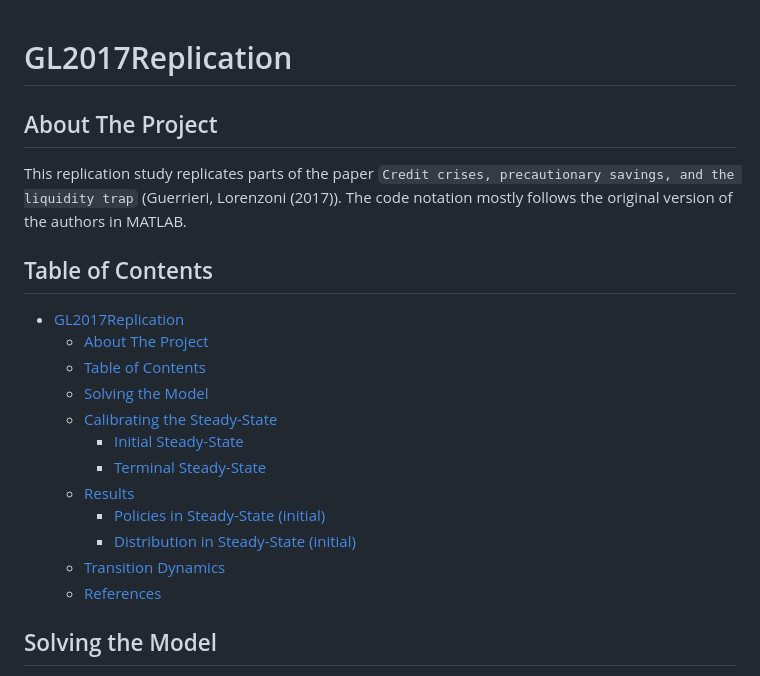
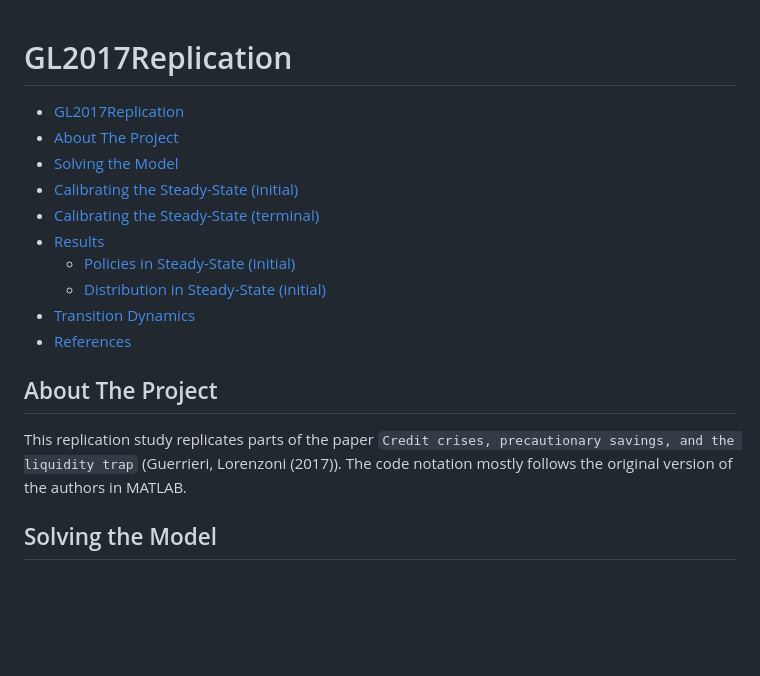
Before and after one commit to ChristopherSchang/GL2017Replication, a Markdown page: README.md, the part around the change printed below. Rendered like a GitHub page; blank space fills up the shorter version.

```diff
--- a/README.md
+++ b/README.md
@@ -1,23 +1,20 @@
 # GL2017Replication
 
-## About The Project
 
-This replication study replicates parts of the paper `Credit crises, precautionary savings, and the liquidity trap` (Guerrieri, Lorenzoni (2017)). The code notation mostly follows the original version of the authors in MATLAB.
-
-## Table of Contents
-
-- [GL2017Replication](#gl2017replication)
+ - [GL2017Replication](#gl2017replication)
   - [About The Project](#about-the-project)
-  - [Table of Contents](#table-of-contents)
   - [Solving the Model](#solving-the-model)
-  - [Calibrating the Steady-State](#calibrating-the-steady-state)
-    - [Initial Steady-State](#initial-steady-state)
-    - [Terminal Steady-State](#terminal-steady-state)
+  - [Calibrating the Steady-State (initial)](#calibrating-the-steady-state-initial)
+  - [Calibrating the Steady-State (terminal)](#calibrating-the-steady-state-terminal)
   - [Results](#results)
     - [Policies in Steady-State (initial)](#policies-in-steady-state-initial)
     - [Distribution in Steady-State (initial)](#distribution-in-steady-state-initial)
   - [Transition Dynamics](#transition-dynamics)
   - [References](#references)
+
+## About The Project
+
+This replication study replicates parts of the paper `Credit crises, precautionary savings, and the liquidity trap` (Guerrieri, Lorenzoni (2017)). The code notation mostly follows the original version of the authors in MATLAB.
 
 ## Solving the Model
 
```
Also changed, not shown: other parts of README.md (+13 -17 lines), images/b_dist_iss.png (added), images/c_policy_iss.png (added), images/l_pol_iss.png (deleted), images/l_policy_iss.png (added).
